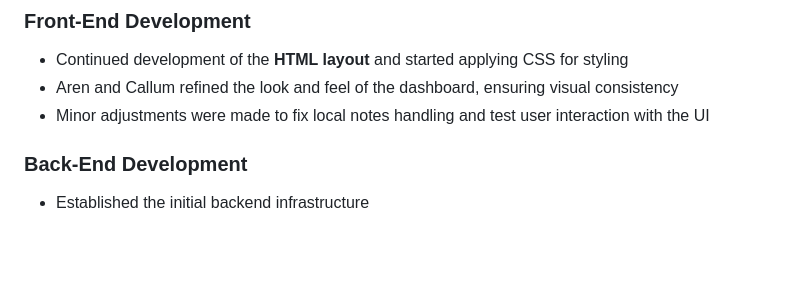
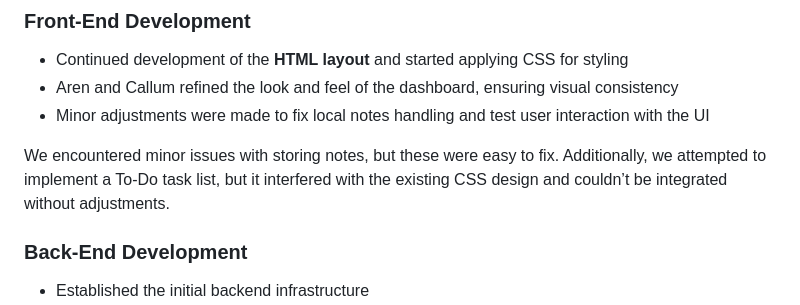
Before and after one commit to krVVisty/FocusFlow, a Markdown page: README.md, the part around the change. Drawn GitHub-style; blank space fills up the shorter version.

Commit message:
Update README with Thursday reflection

```diff
--- a/README.md
+++ b/README.md
@@ -40,6 +40,8 @@ Many students struggle to keep track of their assignments, deadlines, and study
 - Continued development of the **HTML layout** and started applying CSS for styling
 - Aren and Callum refined the look and feel of the dashboard, ensuring visual consistency
 - Minor adjustments were made to fix local notes handling and test user interaction with the UI
+
+We encountered minor issues with storing notes, but these were easy to fix. Additionally, we attempted to implement a To-Do task list, but it interfered with the existing CSS design and couldn’t be integrated without adjustments.
 
 ### Back-End Development
 
```
